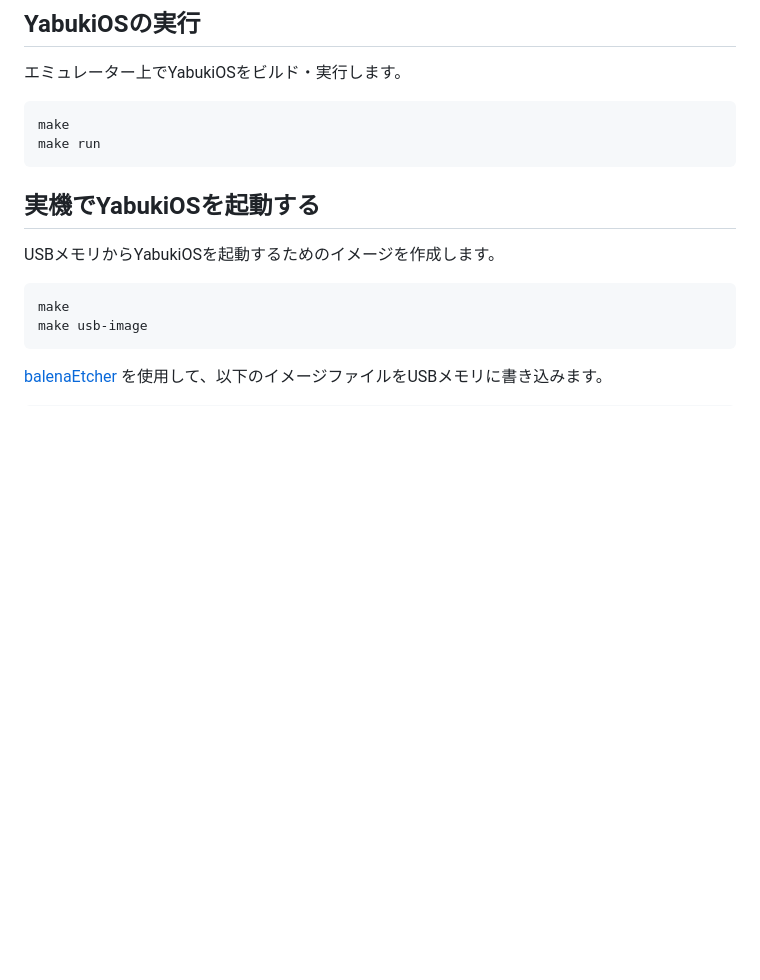
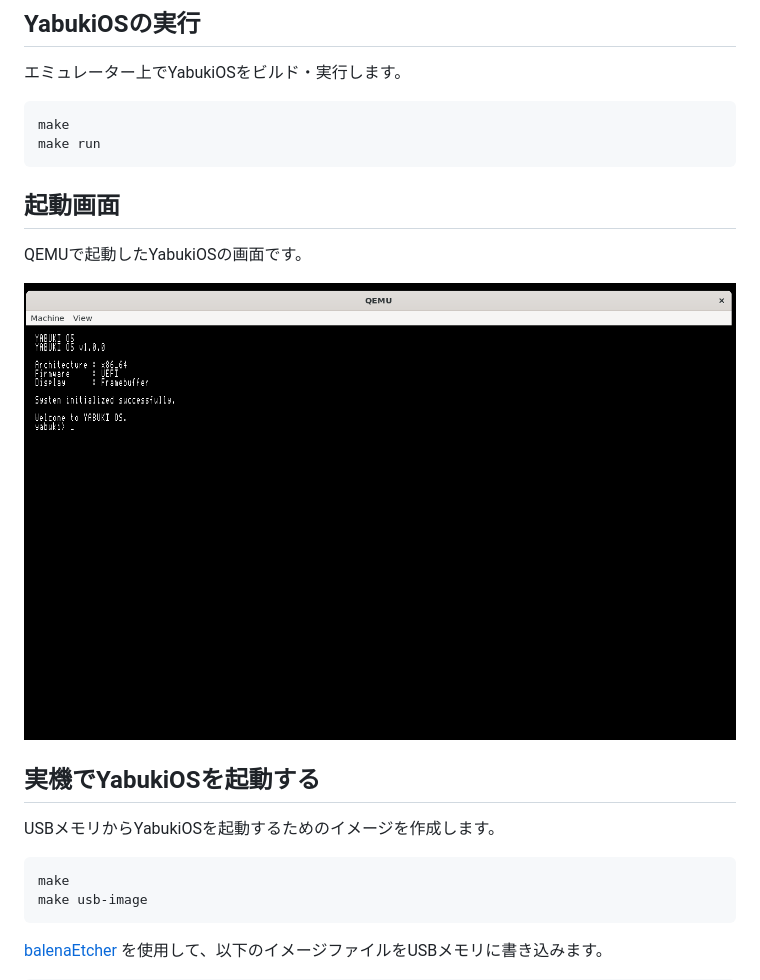
Before and after one commit to yabuki-shodai/yabuki_os, a Markdown page: README.ja.md, the part around one of its changes. Rendered like a GitHub page; pictures changed too: assets/images/boot.png (added); blank space fills up the shorter version.

Commit message:
fix: README

````diff
--- a/README.ja.md
+++ b/README.ja.md
@@ -14,6 +16,12 @@ YabukiOSは、OSの仕組みを学習するために個人開発しているオ
 make
 make run
 ```
+
+## 起動画面
+
+QEMUで起動したYabukiOSの画面です。
+
+![QEMUでのYabukiOS起動画面](assets/images/boot.png)
 
 ## 実機でYabukiOSを起動する
 
````
Also changed, not shown: other parts of README.ja.md (+2 -0 lines), README.md (+8 -0 lines).
